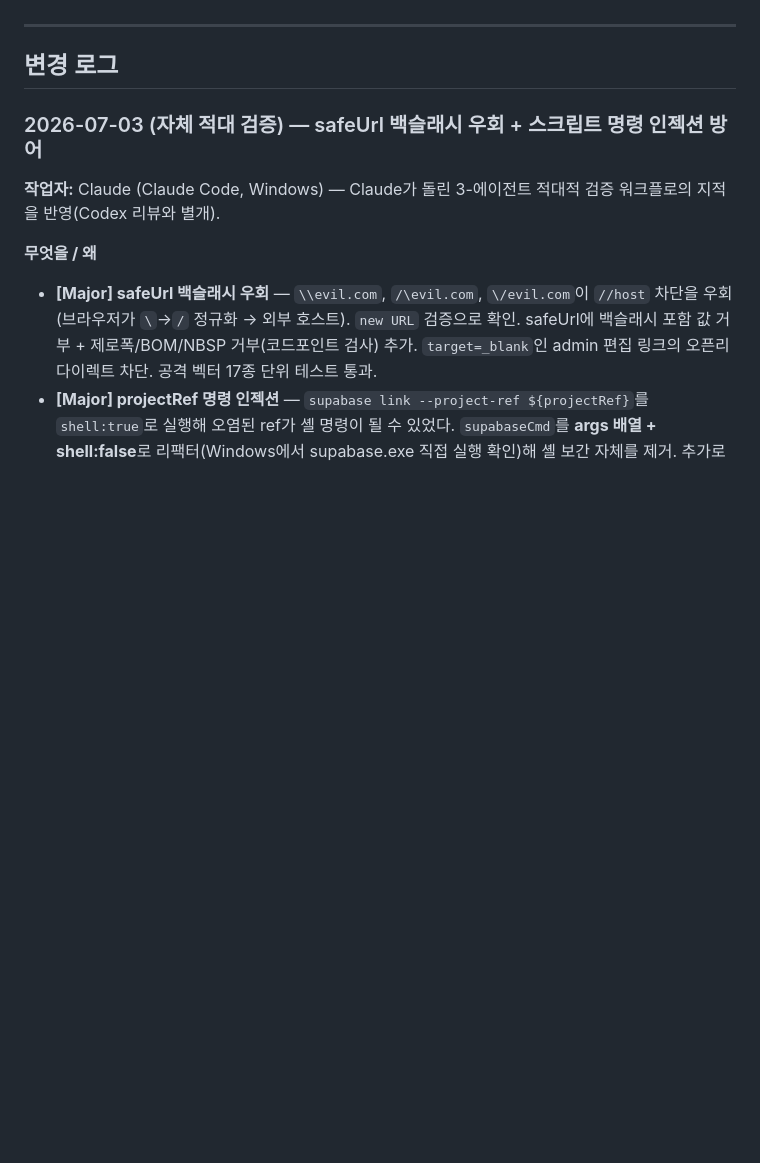
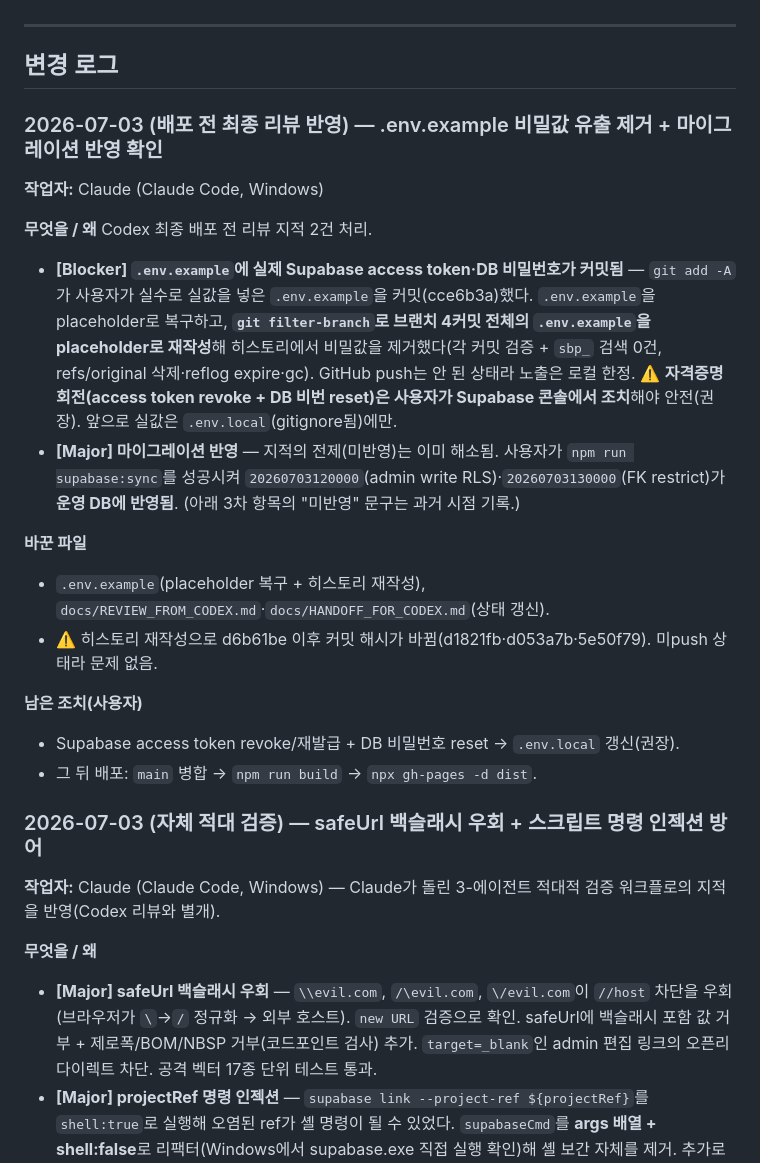
Before and after one commit to JaeH0ng/album_release_schedule, a Markdown page: docs/HANDOFF_FOR_CODEX.md, the part around the change. Drawn GitHub-style; blank space fills up the shorter version.

```diff
--- a/docs/HANDOFF_FOR_CODEX.md
+++ b/docs/HANDOFF_FOR_CODEX.md
@@ -16,6 +16,24 @@
 ---
 
 ## 변경 로그
+
+### 2026-07-03 (배포 전 최종 리뷰 반영) — .env.example 비밀값 유출 제거 + 마이그레이션 반영 확인
+
+**작업자:** Claude (Claude Code, Windows)
+
+**무엇을 / 왜**
+Codex 최종 배포 전 리뷰 지적 2건 처리.
+
+- **[Blocker] `.env.example`에 실제 Supabase access token·DB 비밀번호가 커밋됨** — `git add -A`가 사용자가 실수로 실값을 넣은 `.env.example`을 커밋(cce6b3a)했다. `.env.example`을 placeholder로 복구하고, **`git filter-branch`로 브랜치 4커밋 전체의 `.env.example`을 placeholder로 재작성**해 히스토리에서 비밀값을 제거했다(각 커밋 검증 + `sbp_` 검색 0건, refs/original 삭제·reflog expire·gc). GitHub push는 안 된 상태라 노출은 로컬 한정. ⚠️ **자격증명 회전(access token revoke + DB 비번 reset)은 사용자가 Supabase 콘솔에서 조치**해야 안전(권장). 앞으로 실값은 `.env.local`(gitignore됨)에만.
+- **[Major] 마이그레이션 반영** — 지적의 전제(미반영)는 이미 해소됨. 사용자가 `npm run supabase:sync`를 성공시켜 `20260703120000`(admin write RLS)·`20260703130000`(FK restrict)가 **운영 DB에 반영됨**. (아래 3차 항목의 "미반영" 문구는 과거 시점 기록.)
+
+**바꾼 파일**
+- `.env.example`(placeholder 복구 + 히스토리 재작성), `docs/REVIEW_FROM_CODEX.md`·`docs/HANDOFF_FOR_CODEX.md`(상태 갱신).
+- ⚠️ 히스토리 재작성으로 d6b61be 이후 커밋 해시가 바뀜(d1821fb·d053a7b·5e50f79). 미push 상태라 문제 없음.
+
+**남은 조치(사용자)**
+- Supabase access token revoke/재발급 + DB 비밀번호 reset → `.env.local` 갱신(권장).
+- 그 뒤 배포: `main` 병합 → `npm run build` → `npx gh-pages -d dist`.
 
 ### 2026-07-03 (자체 적대 검증) — safeUrl 백슬래시 우회 + 스크립트 명령 인젝션 방어
 
```
Also changed, not shown: docs/REVIEW_FROM_CODEX.md (+20 -0 lines).
